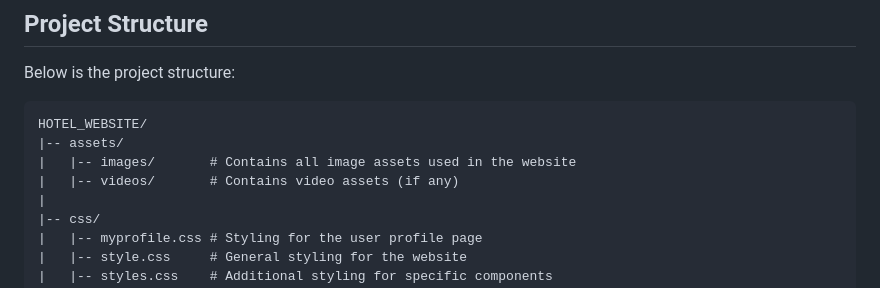
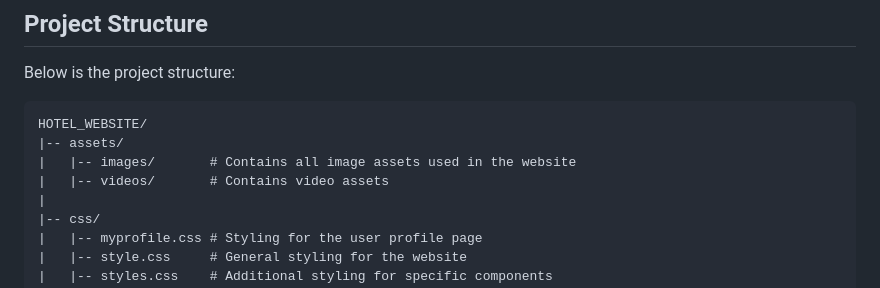
Before and after one commit to ChathuraJayakody/hotel_website, a Markdown page: README.md, the part around the change. Rendered like a GitHub page.

```diff
--- a/README.md
+++ b/README.md
@@ -12,7 +12,7 @@ Below is the project structure:
 HOTEL_WEBSITE/
 |-- assets/
 |   |-- images/       # Contains all image assets used in the website
-|   |-- videos/       # Contains video assets (if any)
+|   |-- videos/       # Contains video assets
 |
 |-- css/
 |   |-- myprofile.css # Styling for the user profile page
```
